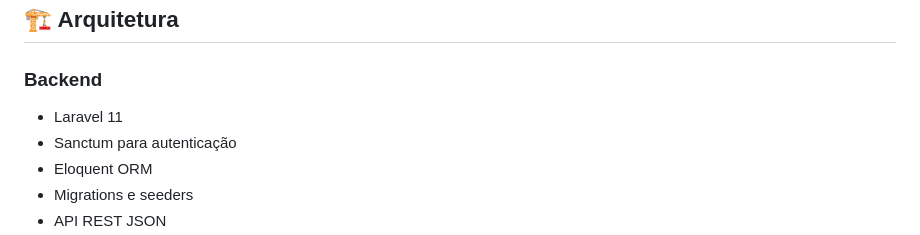
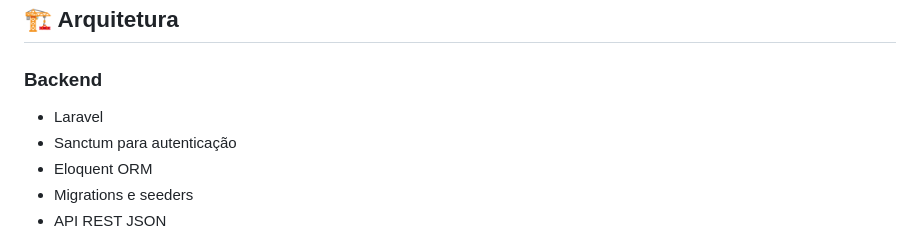
Before and after one commit to nortonrafaelanh-netizen/gerenciador-lanchonete-api, a Markdown page: README.md, the part around the change. Rendered like a GitHub page.

```diff
--- a/README.md
+++ b/README.md
@@ -27,7 +27,7 @@ O **Tenacious Burgers** permite que franqueados gerenciem cardápios, promoçõe
 
 ### Backend
 
-- Laravel 11
+- Laravel
 - Sanctum para autenticação
 - Eloquent ORM
 - Migrations e seeders
```
